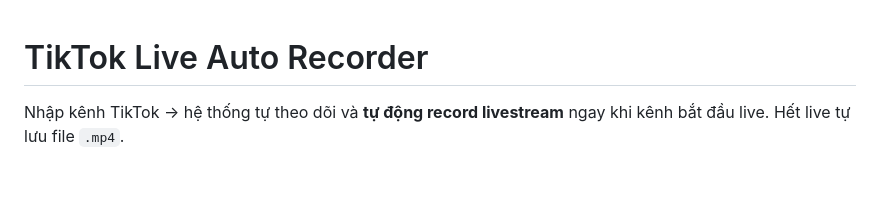
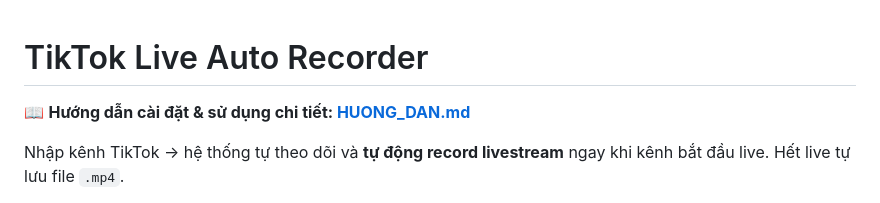
Before and after one commit to tungo5938/tiktok-live-recorder, a Markdown page: README.md, the part around the change. GitHub-like rendering; blank space fills up the shorter version.

```diff
--- a/README.md
+++ b/README.md
@@ -1,4 +1,6 @@
 # TikTok Live Auto Recorder
+
+📖 **Hướng dẫn cài đặt & sử dụng chi tiết: [HUONG_DAN.md](HUONG_DAN.md)**
 
 Nhập kênh TikTok → hệ thống tự theo dõi và **tự động record livestream** ngay khi kênh bắt đầu live. Hết live tự lưu file `.mp4`.
 
```
Also changed, not shown: HUONG_DAN.md (added, +202 -0 lines).
